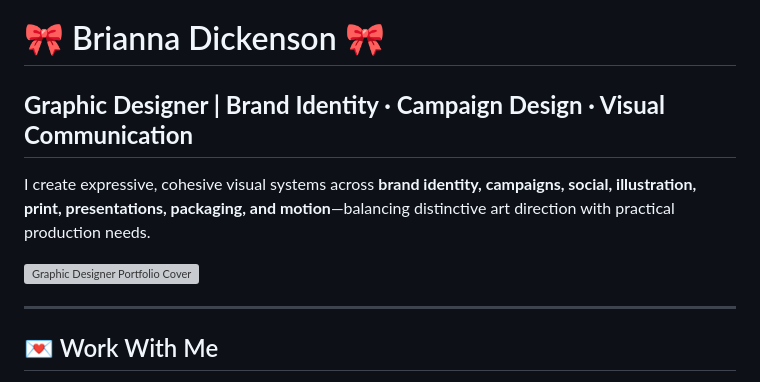
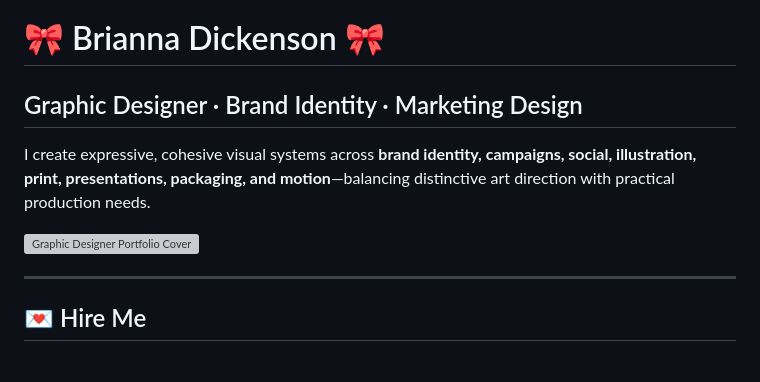
Before and after one commit to breyhanaariel/graphic-designer, a Markdown page: README.md, the part around one of its changes. GitHub-like rendering; grey boxes are pictures that could not be loaded.

```diff
--- a/README.md
+++ b/README.md
@@ -1,6 +1,6 @@
 # 🎀 Brianna Dickenson 🎀
 
-## **Graphic Designer | Brand Identity · Campaign Design · Visual Communication**
+## Graphic Designer · Brand Identity · Marketing Design
 
 I create expressive, cohesive visual systems across **brand identity, campaigns, social, illustration, print, presentations, packaging, and motion**—balancing distinctive art direction with practical production needs.
 
@@ -8,5 +8,5 @@ I create expressive, cohesive visual systems across **brand identity, campaigns,
 
 ---
 
-## 💌 Work With Me
+## 💌 Hire Me
 
```
Also changed, not shown: other parts of README.md (+25 -21 lines).
